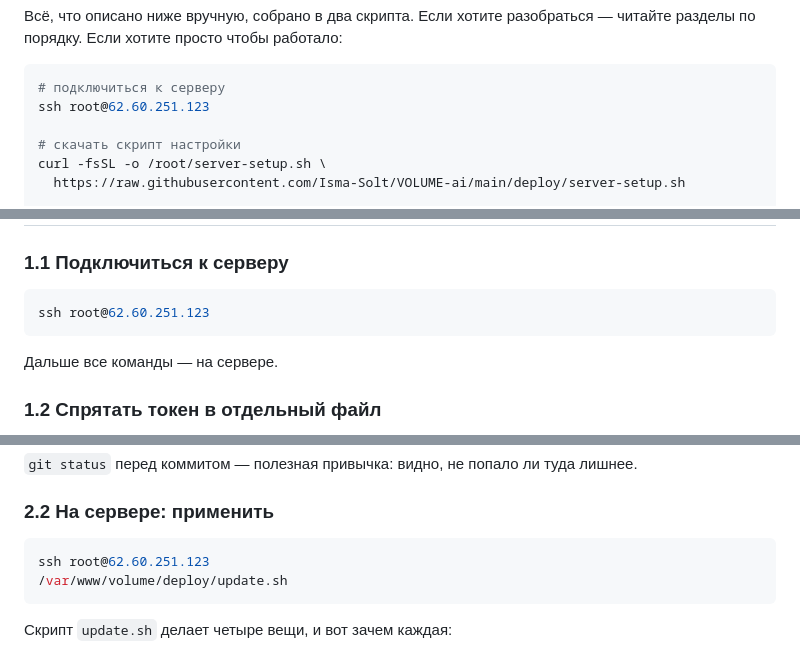
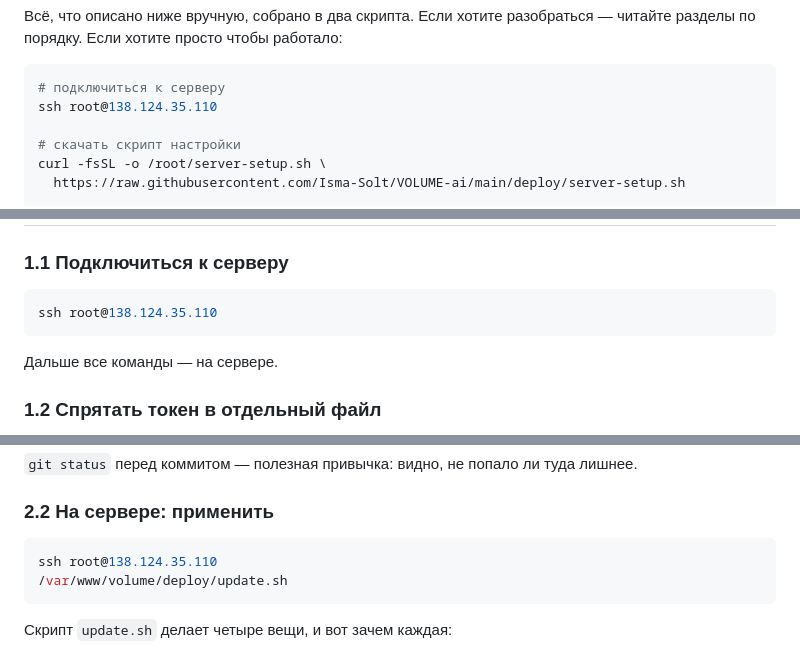
Before and after one commit to Isma-Solt/VOLUME-ai, a Markdown page: deploy/DEPLOY.md, 3 parts joined by grey strips. Rendered like a GitHub page.

````diff
--- a/deploy/DEPLOY.md
+++ b/deploy/DEPLOY.md
@@ -66,7 +66,7 @@ git push origin main
 
 ```bash
 # подключиться к серверу
-ssh root@62.60.251.123
+ssh root@138.124.35.110
 
 # скачать скрипт настройки
 curl -fsSL -o /root/server-setup.sh \
@@ -97,7 +97,7 @@ bash /var/www/volume/deploy/dev-setup.sh
 ### 1.1 Подключиться к серверу
 
 ```bash
-ssh root@62.60.251.123
+ssh root@138.124.35.110
 ```
 
 Дальше все команды — на сервере.
@@ -223,7 +223,7 @@ git push origin main
 ### 2.2 На сервере: применить
 
 ```bash
-ssh root@62.60.251.123
+ssh root@138.124.35.110
 /var/www/volume/deploy/update.sh
 ```
 
````
Also changed, not shown: other parts of deploy/DEPLOY.md (+10 -10 lines), README.md (+1 -1 lines).
